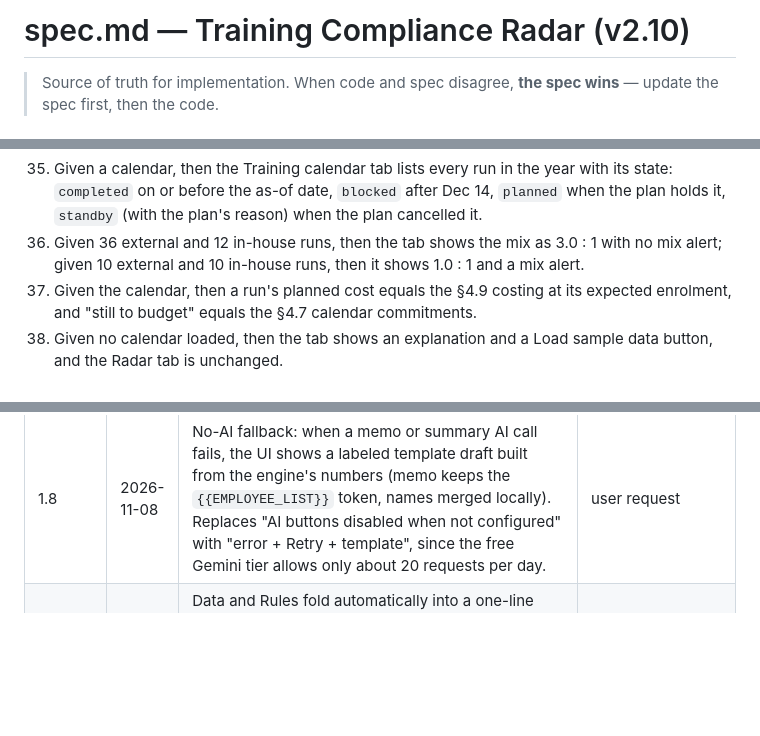
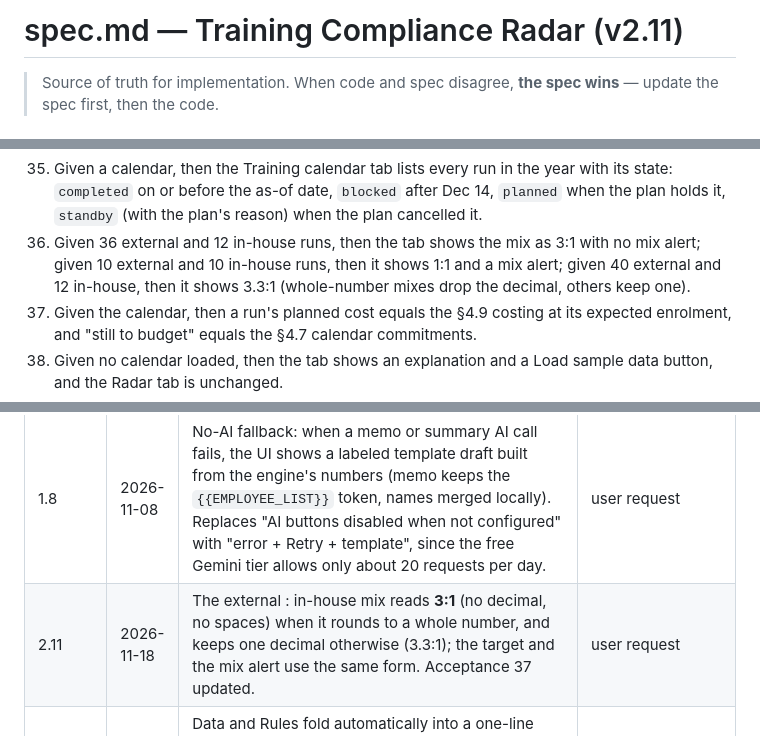
Before and after one commit to Chris-GottaGit5hub/training-compliance-radar, a Markdown page: spec.md, 3 parts joined by grey strips. GitHub-like rendering; blank space fills up the shorter version.

```diff
--- a/spec.md
+++ b/spec.md
@@ -1,4 +1,4 @@
-# spec.md — Training Compliance Radar (v2.10)
+# spec.md — Training Compliance Radar (v2.11)
 
 > Source of truth for implementation. When code and spec disagree, **the spec wins** — update the spec first, then the code.
 
@@ -312,7 +312,7 @@ States: loading spinners on AI buttons; error banners with retry; empty states.
 34. Given a roster with a repeated or non-5-digit `personnel_number`, then validation fails naming the field and the repeated numbers.
 35. Given "Load sample data", then the four files load and the dashboard renders in about a second in the browser with 12,000 rows.
 36. Given a calendar, then the Training calendar tab lists every run in the year with its state: `completed` on or before the as-of date, `blocked` after Dec 14, `planned` when the plan holds it, `standby` (with the plan's reason) when the plan cancelled it.
-37. Given 36 external and 12 in-house runs, then the tab shows the mix as 3.0 : 1 with no mix alert; given 10 external and 10 in-house runs, then it shows 1.0 : 1 and a mix alert.
+37. Given 36 external and 12 in-house runs, then the tab shows the mix as 3:1 with no mix alert; given 10 external and 10 in-house runs, then it shows 1:1 and a mix alert; given 40 external and 12 in-house, then it shows 3.3:1 (whole-number mixes drop the decimal, others keep one).
 38. Given the calendar, then a run's planned cost equals the §4.9 costing at its expected enrolment, and "still to budget" equals the §4.7 calendar commitments.
 39. Given no calendar loaded, then the tab shows an explanation and a Load sample data button, and the Radar tab is unchanged.
 40. Given an empty edit list, then the effective calendar equals the uploaded calendar; a `remove` edit drops that run and an `upsert` edit replaces or adds it (unit test; no UI yet).
@@ -341,6 +341,7 @@ Engine: rules 1–5 each, monthsRemaining (Jan/Sep/Dec), rounding, ranking order
 | 1.6 | 2026-11-08 | Executive summary card now includes four engine-drawn charts (status breakdown, highest-risk units, back-test, cost vs budget) that do not depend on the AI. Summary prompt asks for plain-English labels, ₱ amounts, and a plain statement of whether the budget covers the cost to close. | user request |
 | 1.7 | 2026-11-08 | Removed the `GET /api/status?probe=1` model probe: Google's free tier allows only 20 requests per day per model, and a public probe could use that up. `/api/status` now only reports configuration and makes no model call. AI errors distinguish the free-tier daily cap (`http_429_daily`) with a clear message. | found on live site |
 | 1.8 | 2026-11-08 | No-AI fallback: when a memo or summary AI call fails, the UI shows a labeled template draft built from the engine's numbers (memo keeps the `{{EMPLOYEE_LIST}}` token, names merged locally). Replaces "AI buttons disabled when not configured" with "error + Retry + template", since the free Gemini tier allows only about 20 requests per day. | user request |
+| 2.11 | 2026-11-18 | The external : in-house mix reads **3:1** (no decimal, no spaces) when it rounds to a whole number, and keeps one decimal otherwise (3.3:1); the target and the mix alert use the same form. Acceptance 37 updated. | user request |
 | 2.10 | 2026-11-18 | Data and Rules fold automatically into a one-line summary bar once everything is loaded and valid, with a Show/Hide Data and Rules toggle; they reopen on any file or rule error, stay open after a rule edit, and fold again when new files load (§6, `setupSummary`, `filesKey`, `setupCollapsed`). | user request: keep the dashboard in view |
 | 2.9 | 2026-11-18 | **Civic Ledger look** (§6): navy header with the app name as the largest text (32 px), warm paper background, white panels with thin rules, small radius, no shadows, IBM Plex Sans and Mono; every heading, tab, step and panel title in Title Case. New **The Money** panel on the dashboard (§6) fed by `moneySummary` (§4.7): spent, promised and projected left in one sentence, a bar and a three-line table, plus the count and cost of calendar runs still to come. The outstanding balance card no longer repeats the projected year-end balance (§4.2). The Training Calendar intro no longer says the view is read-only. Layout, behavior and numbers are otherwise unchanged. | user chose design Option E; outdated sentence and repeated figure found while taking screenshots |
 | 2.8 | 2026-11-08 | **Editable calendar (what-if)**, §4.11: add, edit, duplicate and remove runs, undo, restore, reset; validation against the calendar schema with non-blocking warnings; all numbers recompute from the edited calendar; a banner on both tabs; edits live in browser memory only, with a warning before leaving. Acceptance criteria 45–48. | user request: make the calendar editable |
```
Also changed, not shown: README.md (+2 -2 lines), docs/screenshots/09-calendar-year-grid.png, docs/screenshots/10-calendar-timeline.png, docs/screenshots/11-calendar-by-quarter.png, docs/screenshots/12-calendar-what-if.png, 3 other files.
